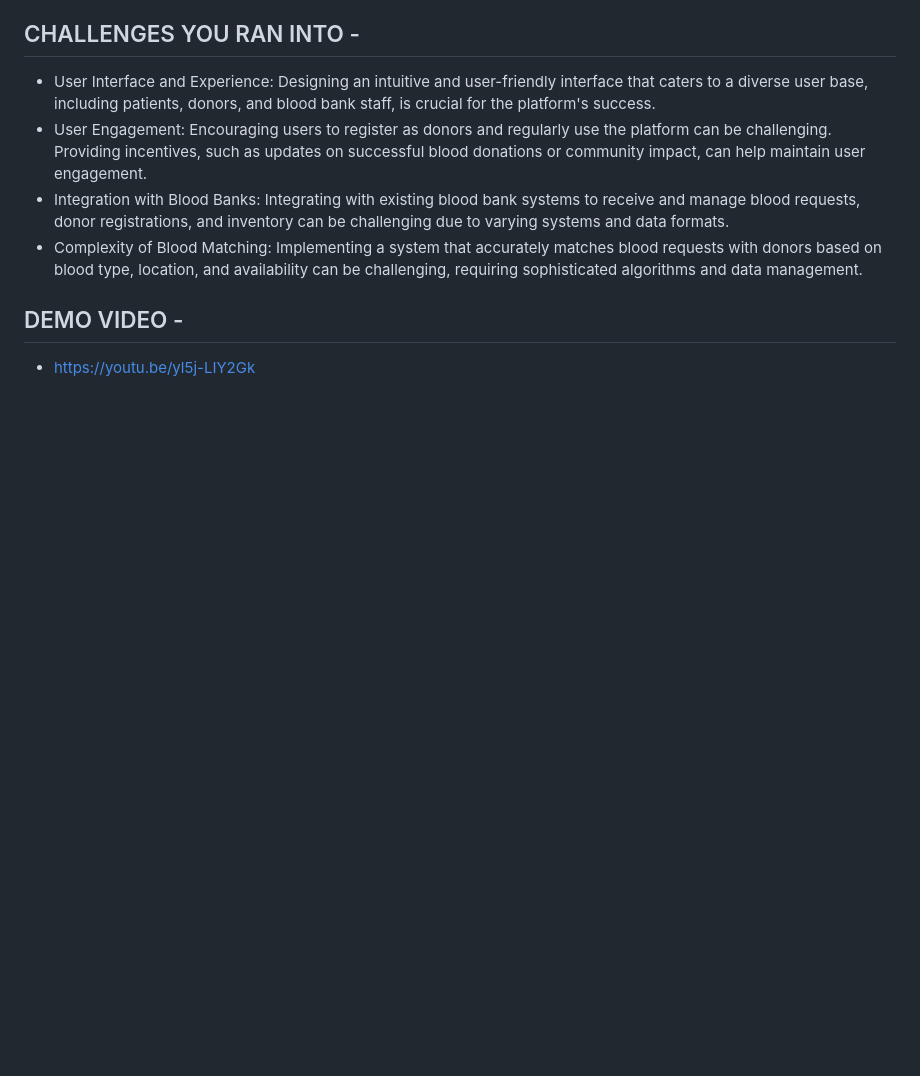
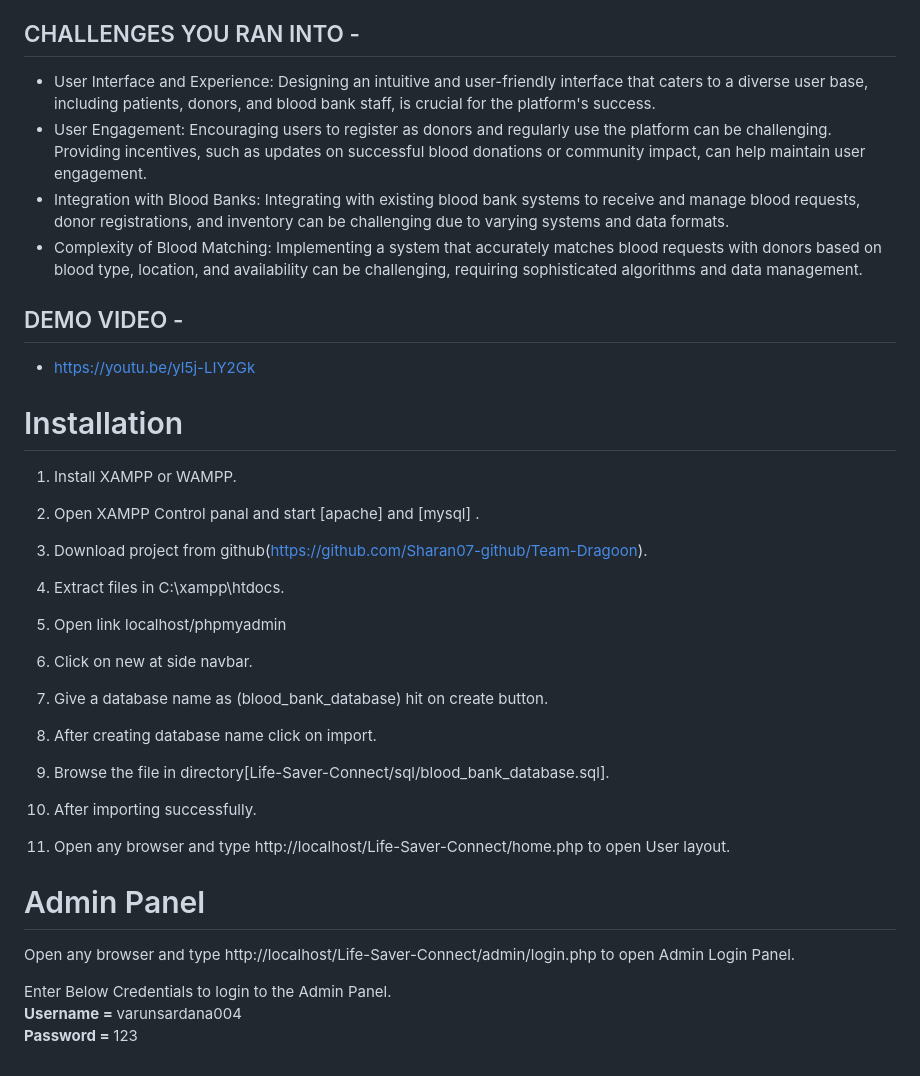
Before and after one commit to Sharan07-github/Life-Saver-Connect-Sharan, a Markdown page: README.md, the part around the change. Drawn GitHub-style; blank space fills up the shorter version.

```diff
--- a/README.md
+++ b/README.md
@@ -43,3 +43,34 @@ NEERAJ YADAV GOSU-
 
 ## DEMO VIDEO -
 - https://youtu.be/yl5j-LIY2Gk
+
+# Installation
+
+1. Install XAMPP or WAMPP.
+
+2. Open XAMPP Control panal and start [apache] and [mysql] .
+
+3. Download project from github(https://github.com/Sharan07-github/Team-Dragoon).
+
+4. Extract files in C:\xampp\htdocs.
+
+5. Open link localhost/phpmyadmin
+
+6. Click on new at side navbar.
+
+7. Give a database name as (blood_bank_database) hit on create button.
+
+8. After creating database name click on import.
+
+9. Browse the file in directory[Life-Saver-Connect/sql/blood_bank_database.sql].
+
+10. After importing successfully.
+
+11. Open any browser and type http://localhost/Life-Saver-Connect/home.php to open User layout.
+
+# Admin Panel
+   Open any browser and type http://localhost/Life-Saver-Connect/admin/login.php to open Admin Login Panel.
+
+   Enter Below Credentials to login to the Admin Panel.<br>
+   <b> Username = </b> varunsardana004<br>
+   <b>Password = </b> 123
```
